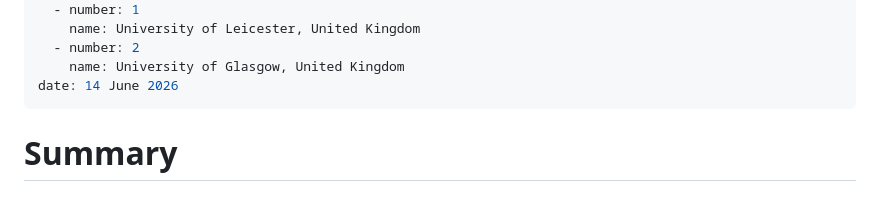
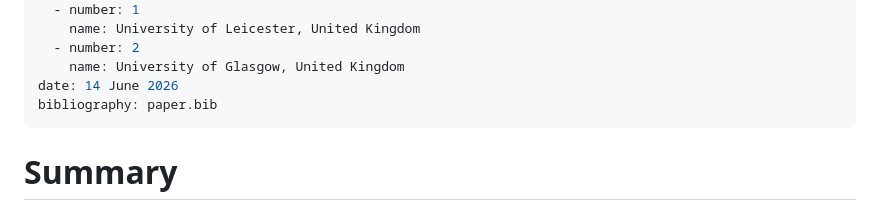
Before and after one commit to CRSU-Apps/MetaInsight, a Markdown page: paper/paper.md, the part around the change. Drawn GitHub-style.

Commit message:
lost count now

```diff
--- a/paper/paper.md
+++ b/paper/paper.md
@@ -17,6 +17,7 @@ affiliations:
   - number: 2
     name: University of Glasgow, United Kingdom
 date: 14 June 2026
+bibliography: paper.bib
 ---
 
 # Summary
```
